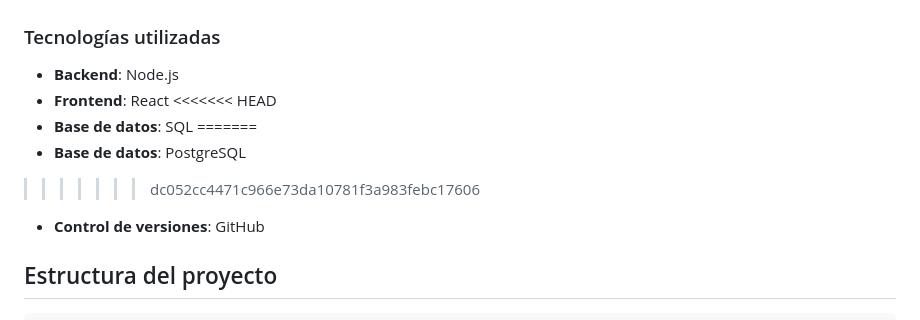
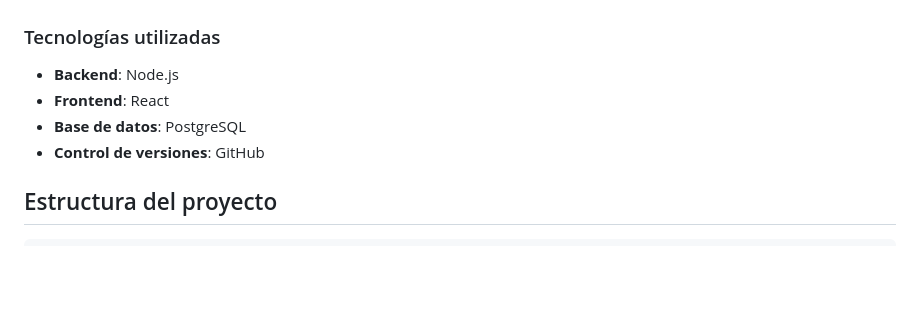
Before and after one commit to blitztanz/GRUPO06-2025-PROYINF, a Markdown page: README.md, the part around the change. Rendered like a GitHub page; blank space fills up the shorter version.

Commit message:
tung tung sahur funk

```diff
--- a/README.md
+++ b/README.md
@@ -26,11 +26,7 @@ Puede acceder a la Wiki mediante el siguiente [enlace](https://github.com/Matthe
 
 - **Backend**: Node.js
 - **Frontend**: React
-<<<<<<< HEAD
-- **Base de datos**: SQL
-=======
 - **Base de datos**: PostgreSQL
->>>>>>> dc052cc4471c966e73da10781f3a983febc17606
 - **Control de versiones**: GitHub
 
 ## Estructura del proyecto
```
